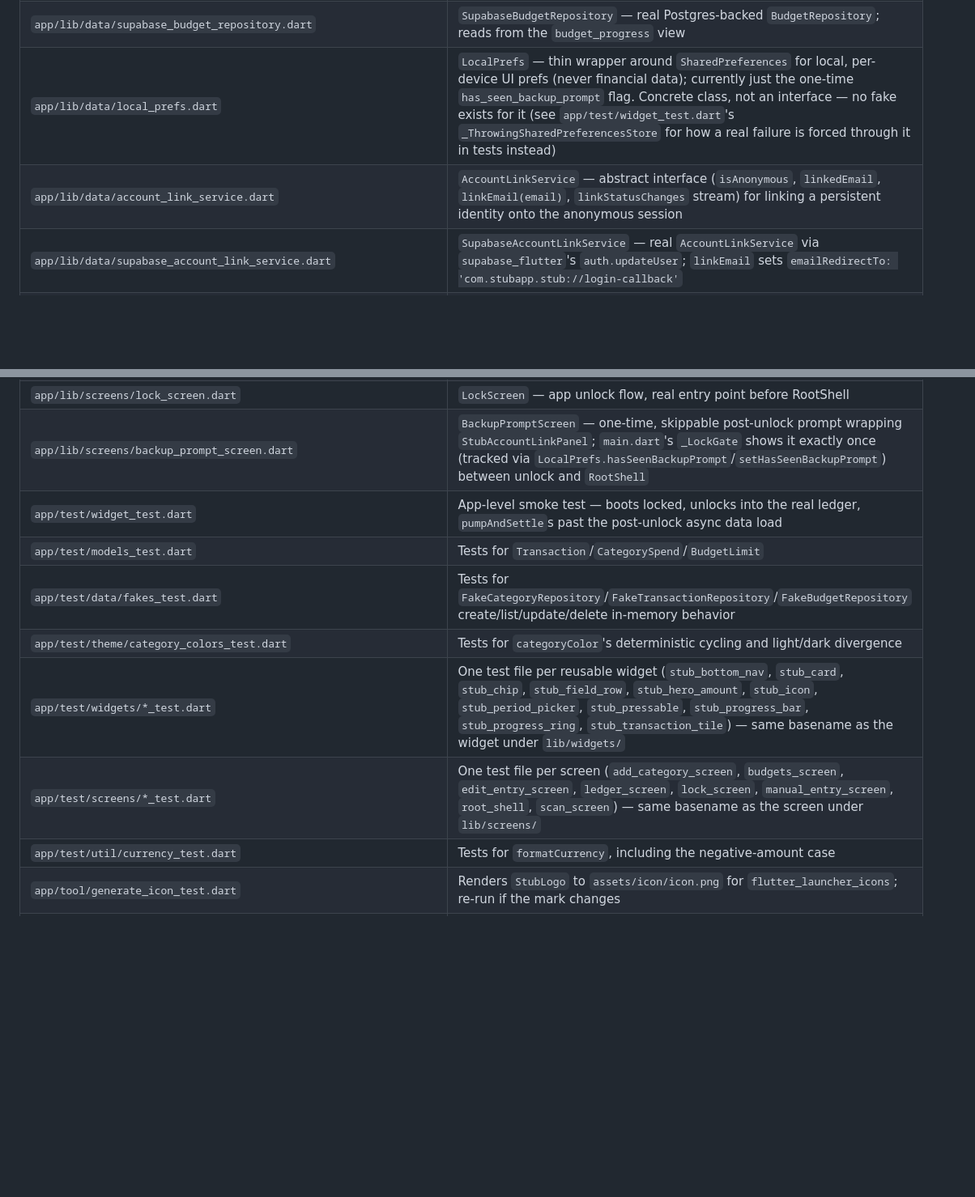
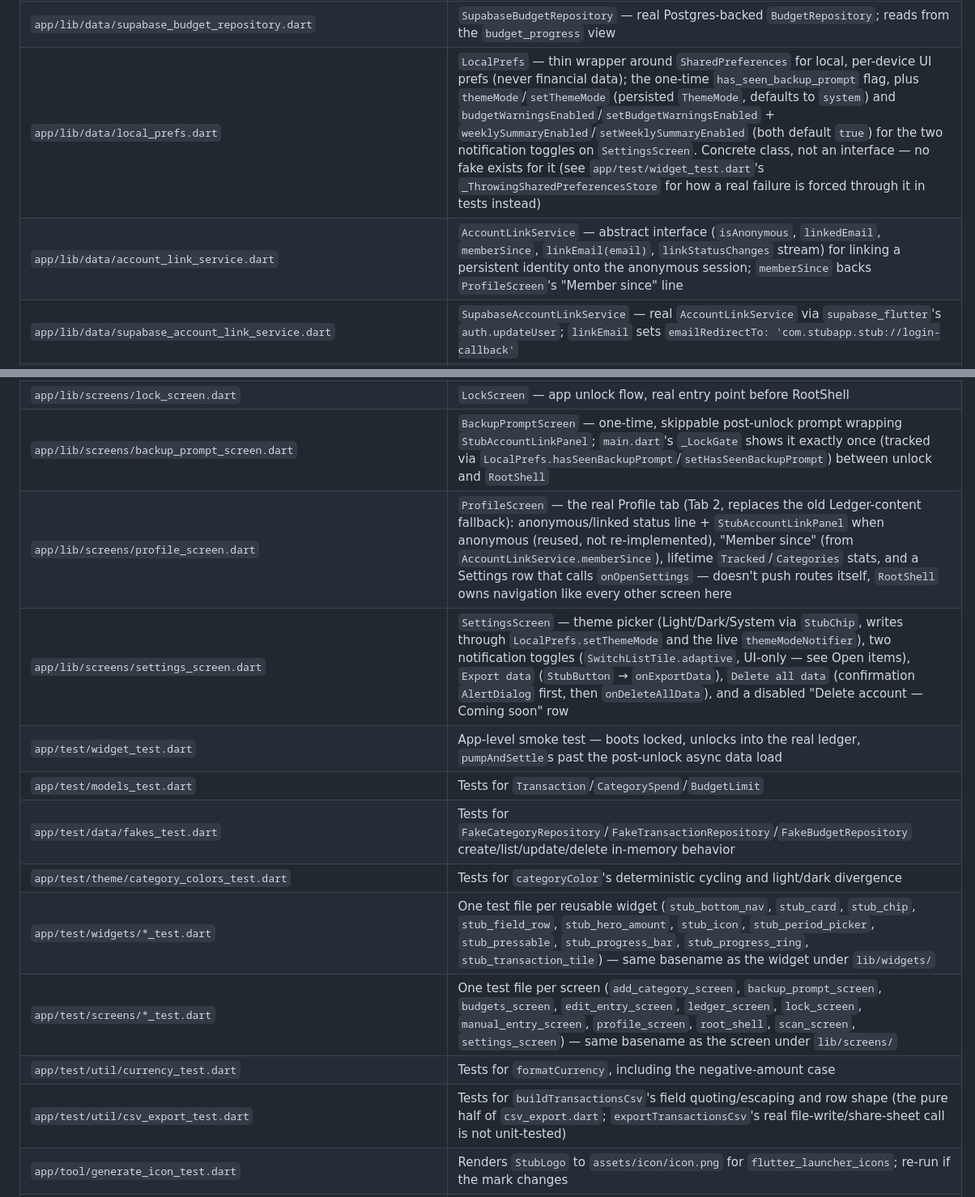
Before and after one commit to john-casildo/Stub, a Markdown page: CLAUDE.md, 2 parts joined by grey strips. Shown at 81% size. GitHub-like rendering; blank space fills up the shorter version.

```diff
--- a/CLAUDE.md
+++ b/CLAUDE.md
@@ -31,8 +31,8 @@ it.
 | `app/lib/data/supabase_category_repository.dart` | `SupabaseCategoryRepository` — real Postgres-backed `CategoryRepository` via `supabase_flutter` |
 | `app/lib/data/supabase_transaction_repository.dart` | `SupabaseTransactionRepository` — real Postgres-backed `TransactionRepository`; joins `categories(name)` on read |
 | `app/lib/data/supabase_budget_repository.dart` | `SupabaseBudgetRepository` — real Postgres-backed `BudgetRepository`; reads from the `budget_progress` view |
-| `app/lib/data/local_prefs.dart` | `LocalPrefs` — thin wrapper around `SharedPreferences` for local, per-device UI prefs (never financial data); currently just the one-time `has_seen_backup_prompt` flag. Concrete class, not an interface — no fake exists for it (see `app/test/widget_test.dart`'s `_ThrowingSharedPreferencesStore` for how a real failure is forced through it in tests instead) |
-| `app/lib/data/account_link_service.dart` | `AccountLinkService` — abstract interface (`isAnonymous`, `linkedEmail`, `linkEmail(email)`, `linkStatusChanges` stream) for linking a persistent identity onto the anonymous session |
+| `app/lib/data/local_prefs.dart` | `LocalPrefs` — thin wrapper around `SharedPreferences` for local, per-device UI prefs (never financial data); the one-time `has_seen_backup_prompt` flag, plus `themeMode`/`setThemeMode` (persisted `ThemeMode`, defaults to `system`) and `budgetWarningsEnabled`/`setBudgetWarningsEnabled` + `weeklySummaryEnabled`/`setWeeklySummaryEnabled` (both default `true`) for the two notification toggles on `SettingsScreen`. Concrete class, not an interface — no fake exists for it (see `app/test/widget_test.dart`'s `_ThrowingSharedPreferencesStore` for how a real failure is forced through it in tests instead) |
+| `app/lib/data/account_link_service.dart` | `AccountLinkService` — abstract interface (`isAnonymous`, `linkedEmail`, `memberSince`, `linkEmail(email)`, `linkStatusChanges` stream) for linking a persistent identity onto the anonymous session; `memberSince` backs `ProfileScreen`'s "Member since" line |
 | `app/lib/data/supabase_account_link_service.dart` | `SupabaseAccountLinkService` — real `AccountLinkService` via `supabase_flutter`'s `auth.updateUser`; `linkEmail` sets `emailRedirectTo: 'com.stubapp.stub://login-callback'` |
 | `app/lib/widgets/stub_button.dart` | `StubButton` — Add/Save variant button, see Component inventory below |
 | `app/lib/widgets/stub_logo.dart` | `StubLogo` — the torn-stub-+-check mark, DESIGN.md §7 |
@@ -59,13 +60,16 @@ it.
 | `app/lib/screens/budgets_screen.dart` | `BudgetsScreen` — budget overview dashboard with an overall `StubProgressBar` and per-category `StubProgressBar` rows; each row has a delete `IconButton` (`onDeleteCategory`) and there's an add-category tap (`onAddCategory`) that opens `AddCategoryScreen` |
 | `app/lib/screens/lock_screen.dart` | `LockScreen` — app unlock flow, real entry point before RootShell |
 | `app/lib/screens/backup_prompt_screen.dart` | `BackupPromptScreen` — one-time, skippable post-unlock prompt wrapping `StubAccountLinkPanel`; `main.dart`'s `_LockGate` shows it exactly once (tracked via `LocalPrefs.hasSeenBackupPrompt`/`setHasSeenBackupPrompt`) between unlock and `RootShell` |
+| `app/lib/screens/profile_screen.dart` | `ProfileScreen` — the real Profile tab (Tab 2, replaces the old Ledger-content fallback): anonymous/linked status line + `StubAccountLinkPanel` when anonymous (reused, not re-implemented), "Member since" (from `AccountLinkService.memberSince`), lifetime `Tracked`/`Categories` stats, and a Settings row that calls `onOpenSettings` — doesn't push routes itself, `RootShell` owns navigation like every other screen here |
+| `app/lib/screens/settings_screen.dart` | `SettingsScreen` — theme picker (Light/Dark/System via `StubChip`, writes through `LocalPrefs.setThemeMode` and the live `themeModeNotifier`), two notification toggles (`SwitchListTile.adaptive`, UI-only — see Open items), `Export data` (`StubButton` → `onExportData`), `Delete all data` (confirmation `AlertDialog` first, then `onDeleteAllData`), and a disabled "Delete account — Coming soon" row |
 | `app/test/widget_test.dart` | App-level smoke test — boots locked, unlocks into the real ledger, `pumpAndSettle`s past the post-unlock async data load |
 | `app/test/models_test.dart` | Tests for `Transaction`/`CategorySpend`/`BudgetLimit` |
 | `app/test/data/fakes_test.dart` | Tests for `FakeCategoryRepository`/`FakeTransactionRepository`/`FakeBudgetRepository` create/list/update/delete in-memory behavior |
 | `app/test/theme/category_colors_test.dart` | Tests for `categoryColor`'s deterministic cycling and light/dark divergence |
 | `app/test/widgets/*_test.dart` | One test file per reusable widget (`stub_bottom_nav`, `stub_card`, `stub_chip`, `stub_field_row`, `stub_hero_amount`, `stub_icon`, `stub_period_picker`, `stub_pressable`, `stub_progress_bar`, `stub_progress_ring`, `stub_transaction_tile`) — same basename as the widget under `lib/widgets/` |
-| `app/test/screens/*_test.dart` | One test file per screen (`add_category_screen`, `budgets_screen`, `edit_entry_screen`, `ledger_screen`, `lock_screen`, `manual_entry_screen`, `root_shell`, `scan_screen`) — same basename as the screen under `lib/screens/` |
+| `app/test/screens/*_test.dart` | One test file per screen (`add_category_screen`, `backup_prompt_screen`, `budgets_screen`, `edit_entry_screen`, `ledger_screen`, `lock_screen`, `manual_entry_screen`, `profile_screen`, `root_shell`, `scan_screen`, `settings_screen`) — same basename as the screen under `lib/screens/` |
 | `app/test/util/currency_test.dart` | Tests for `formatCurrency`, including the negative-amount case |
+| `app/test/util/csv_export_test.dart` | Tests for `buildTransactionsCsv`'s field quoting/escaping and row shape (the pure half of `csv_export.dart`; `exportTransactionsCsv`'s real file-write/share-sheet call is not unit-tested) |
 | `app/tool/generate_icon_test.dart` | Renders `StubLogo` to `assets/icon/icon.png` for `flutter_launcher_icons`; re-run if the mark changes |
 | `app/supabase/config.toml` | Supabase CLI project config (linked to `jlygdlftvvgmekjcawgr`); `[auth]` has `enable_anonymous_sign_ins = true`, pushed to and confirmed working against the real remote project |
 | `app/supabase/migrations/20260826222620_real_data_foundation.sql` | The real schema: `categories`/`budgets`/`transactions` tables (all with RLS, `select`/`insert`/`update`/`delete` "own rows only" policies keyed on `auth.uid()`), plus the `budget_progress` view (`security_invoker`) that joins each budget to its category name and sums transactions within the current period (weekly/monthly/yearly computed from `now()`, custom uses `period_start`/`period_end`) |
```
Also changed, not shown: other parts of CLAUDE.md (+48 -22 lines).
